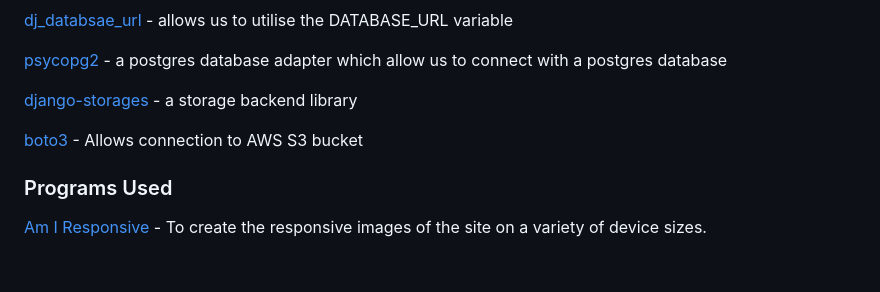
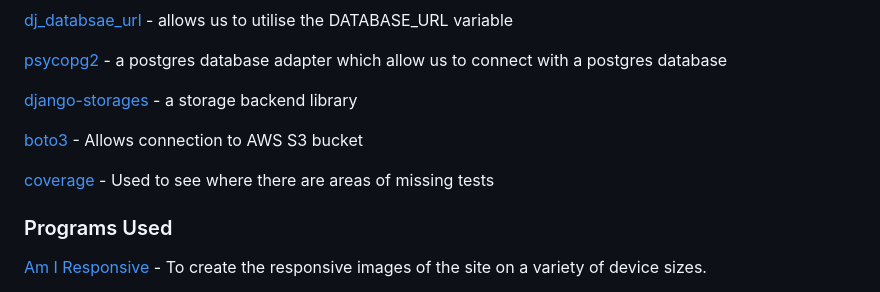
Before and after one commit to kera-cudmore/seaside-sewing, a Markdown page: README.md, the part around the change. GitHub-like rendering; blank space fills up the shorter version.

Commit message:
add: coverage to libraries and packages

```diff
--- a/README.md
+++ b/README.md
@@ -407,6 +407,8 @@ sqlite3 for development.
 
 [boto3](https://pypi.org/project/boto3/) - Allows connection to AWS S3 bucket
 
+[coverage](documentation/testing/coverage/checkout-forms.png) - Used to see where there are areas of missing tests
+
 ### Programs Used
 
 [Am I Responsive](https://ui.dev/amiresponsive) - To create the responsive images of the site on a variety of device sizes.
```
